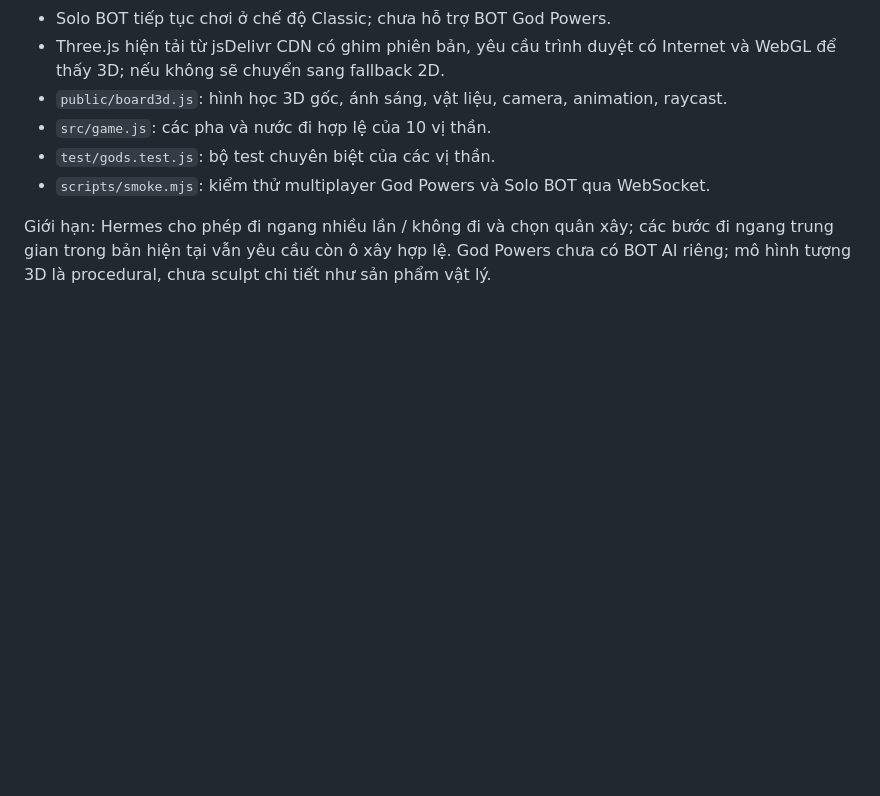
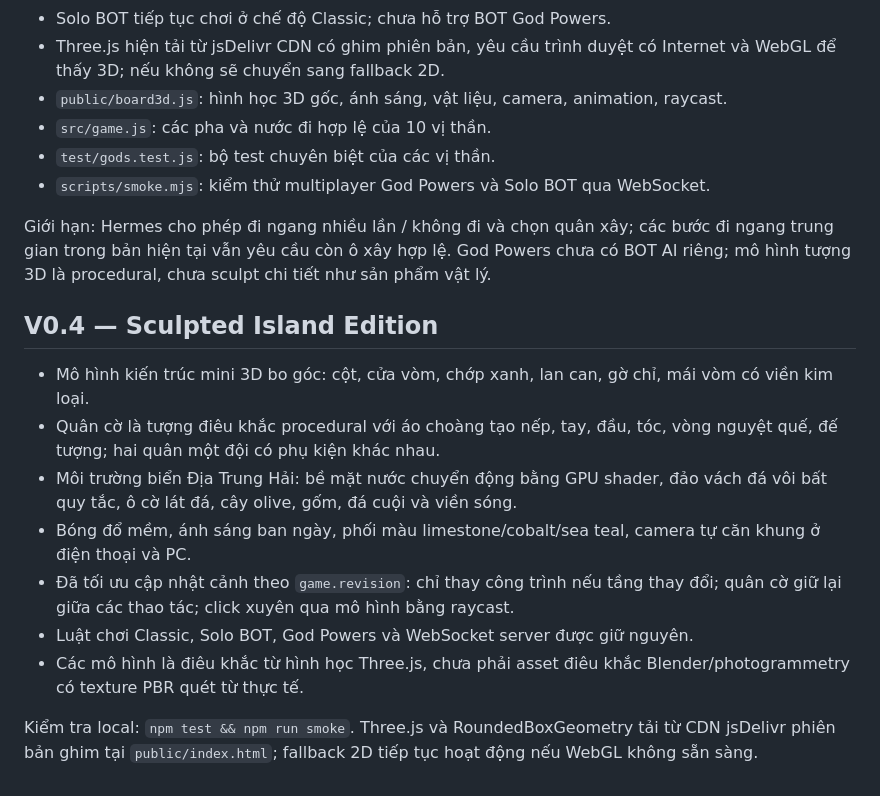
Before and after one commit to DelDeto/Santorini-Online, a Markdown page: README.md, the part around the change. Rendered like a GitHub page; blank space fills up the shorter version.

Commit message:
docs: V0.4 sculpted architecture, miniature figures and scenic island environment

```diff
--- a/README.md
+++ b/README.md
@@ -68,3 +68,16 @@ Vào trang chủ, nhập tên, chọn độ khó và bấm **Đấu BOT**. BOT
 - `scripts/smoke.mjs`: kiểm thử multiplayer God Powers và Solo BOT qua WebSocket.
 
 Giới hạn: Hermes cho phép đi ngang nhiều lần / không đi và chọn quân xây; các bước đi ngang trung gian trong bản hiện tại vẫn yêu cầu còn ô xây hợp lệ. God Powers chưa có BOT AI riêng; mô hình tượng 3D là procedural, chưa sculpt chi tiết như sản phẩm vật lý.
+
+
+## V0.4 — Sculpted Island Edition
+
+- Mô hình kiến trúc mini 3D bo góc: cột, cửa vòm, chớp xanh, lan can, gờ chỉ, mái vòm có viền kim loại.
+- Quân cờ là tượng điêu khắc procedural với áo choàng tạo nếp, tay, đầu, tóc, vòng nguyệt quế, đế tượng; hai quân một đội có phụ kiện khác nhau.
+- Môi trường biển Địa Trung Hải: bề mặt nước chuyển động bằng GPU shader, đảo vách đá vôi bất quy tắc, ô cờ lát đá, cây olive, gốm, đá cuội và viền sóng.
+- Bóng đổ mềm, ánh sáng ban ngày, phối màu limestone/cobalt/sea teal, camera tự căn khung ở điện thoại và PC.
+- Đã tối ưu cập nhật cảnh theo `game.revision`: chỉ thay công trình nếu tầng thay đổi; quân cờ giữ lại giữa các thao tác; click xuyên qua mô hình bằng raycast.
+- Luật chơi Classic, Solo BOT, God Powers và WebSocket server được giữ nguyên.
+- Các mô hình là điêu khắc từ hình học Three.js, chưa phải asset điêu khắc Blender/photogrammetry có texture PBR quét từ thực tế.
+
+Kiểm tra local: `npm test && npm run smoke`. Three.js và RoundedBoxGeometry tải từ CDN jsDelivr phiên bản ghim tại `public/index.html`; fallback 2D tiếp tục hoạt động nếu WebGL không sẵn sàng.
```
